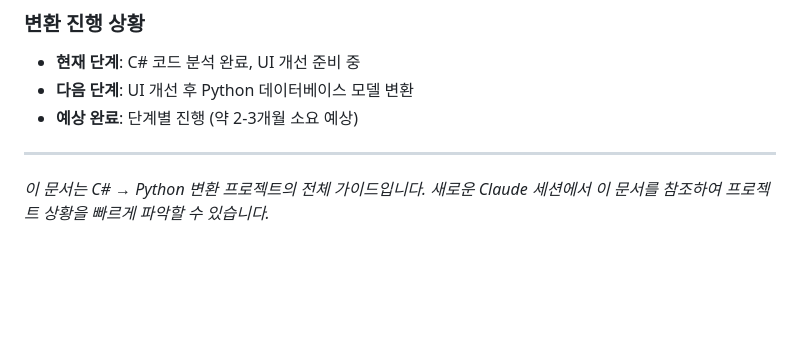
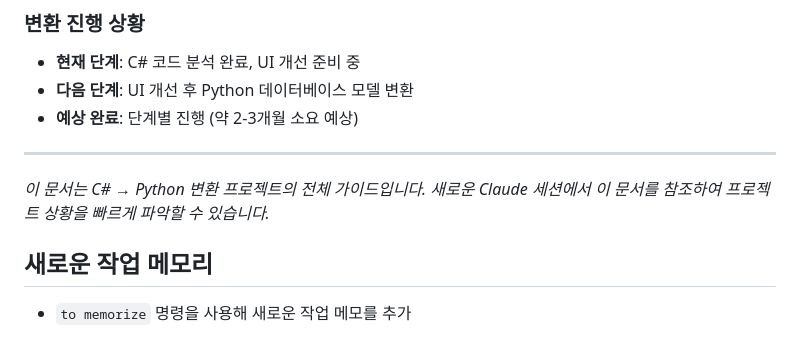
Before and after one commit to jang1230/claude-stock-trading-system, a Markdown page: CLAUDE.md, the part around the change. Drawn GitHub-style; blank space fills up the shorter version.

Commit message:
docs: Add work memory section to CLAUDE.md
- 새로운 작업 메모리 섹션 추가
- Claude Code 세션 간 메모 관리 기능 추가

🤖 Generated with [Claude Code](https://claude.ai/code)

Co-Authored-By: Claude <noreply@anthropic.com>

```diff
--- a/CLAUDE.md
+++ b/CLAUDE.md
@@ -470,3 +470,7 @@ docs/                  # 추가 문서
 ---
 
 *이 문서는 C# → Python 변환 프로젝트의 전체 가이드입니다. 새로운 Claude 세션에서 이 문서를 참조하여 프로젝트 상황을 빠르게 파악할 수 있습니다.*
+
+## 새로운 작업 메모리
+
+- `to memorize` 명령을 사용해 새로운 작업 메모를 추가
```
